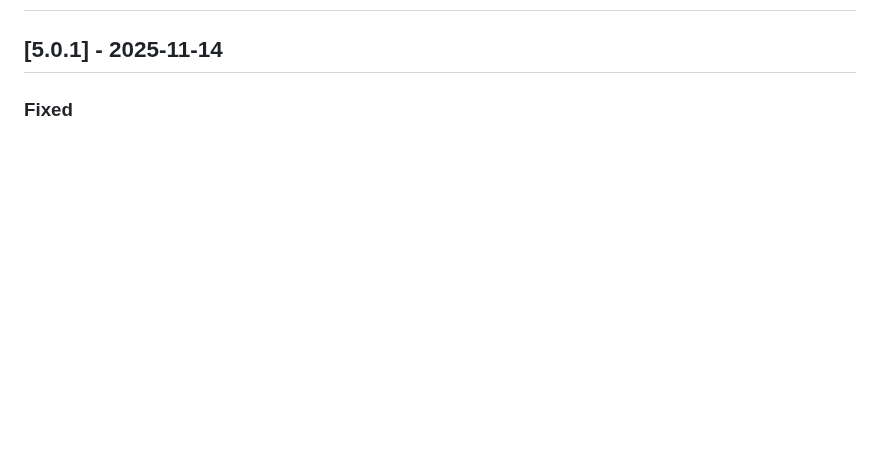
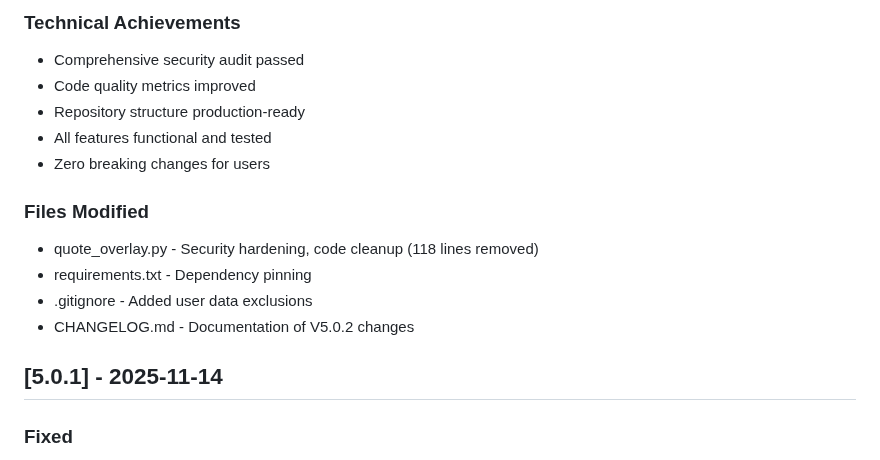
Before and after one commit to sebastian-ames3/dailyQuotesGenerator, a Markdown page: CHANGELOG.md, the part around one of its changes. Rendered like a GitHub page; blank space fills up the shorter version.

```diff
--- a/CHANGELOG.md
+++ b/CHANGELOG.md
@@ -21,3 +85,17 @@ and this project adheres to [Semantic Versioning](https://semver.org/spec/v2.0.0
+### Technical Achievements
+
+- Comprehensive security audit passed
+- Code quality metrics improved
+- Repository structure production-ready
+- All features functional and tested
+- Zero breaking changes for users
+
+### Files Modified
+
+- quote_overlay.py - Security hardening, code cleanup (118 lines removed)
+- requirements.txt - Dependency pinning
+- .gitignore - Added user data exclusions
+- CHANGELOG.md - Documentation of V5.0.2 changes
 
 ## [5.0.1] - 2025-11-14
 
```
Also changed, not shown: other parts of CHANGELOG.md (+64 -0 lines).
